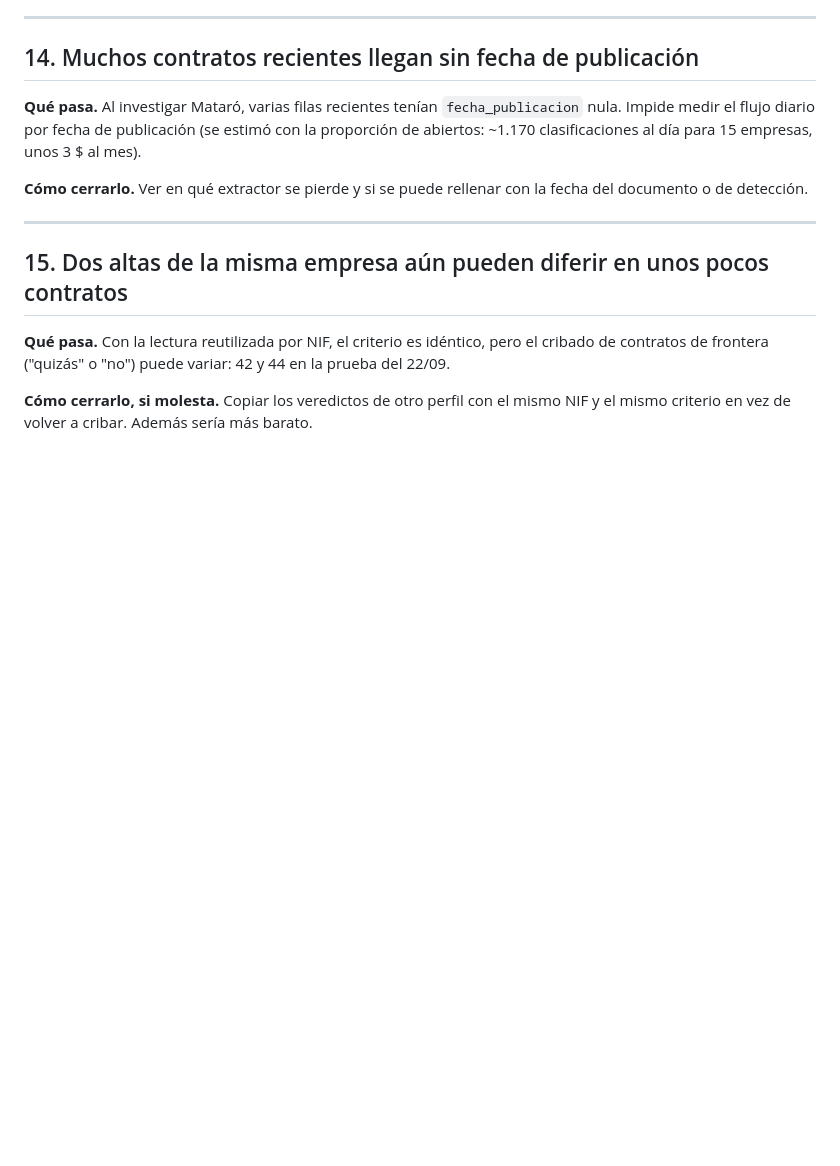
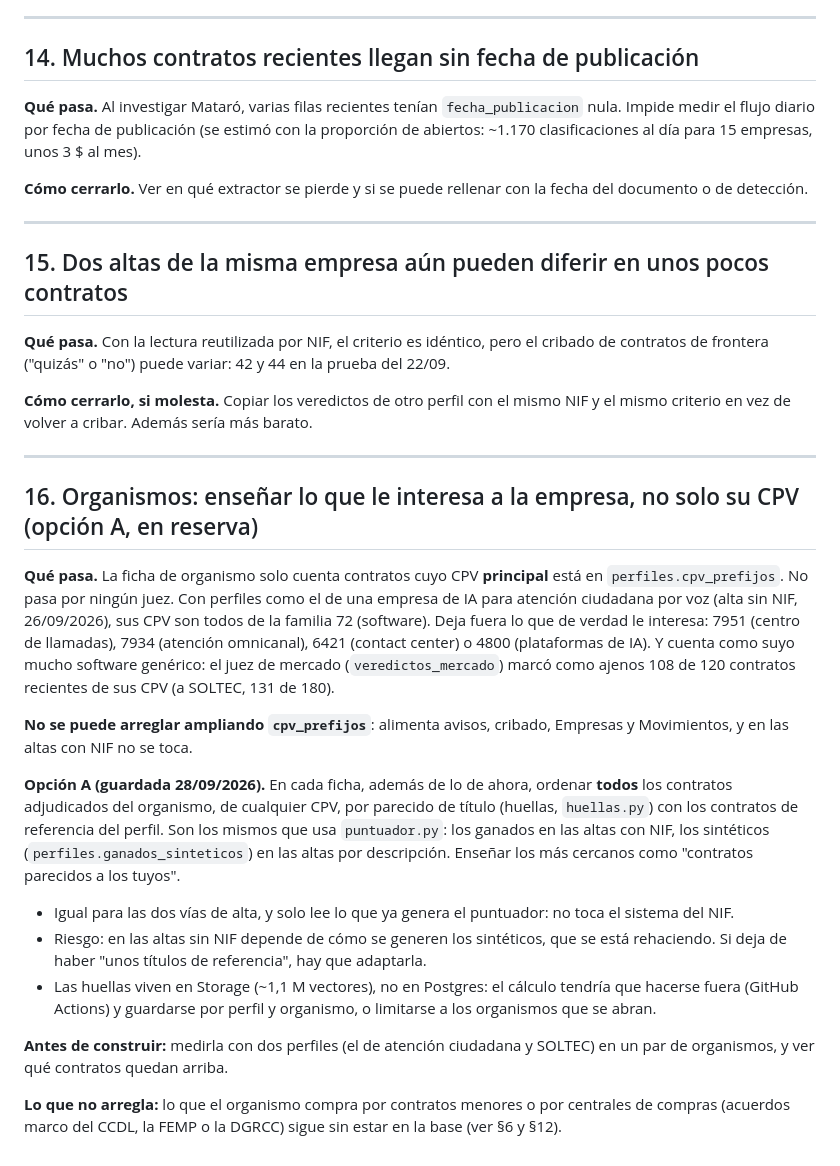
Before and after one commit to vincent-vegga/StateScraperv2, a Markdown page: PENDIENTES.md, the part around the change. Rendered like a GitHub page; blank space fills up the shorter version.

Commit message:
Pendientes: opción A para Organismos (contratos parecidos por huellas)
Co-Authored-By: Claude Opus 5.5 <noreply@anthropic.com>
Claude-Session: https://claude.ai/code/session_018aefcgJbhYzAJt7dmZKgUQ

```diff
--- a/PENDIENTES.md
+++ b/PENDIENTES.md
@@ -385,3 +385,45 @@ pero el cribado de contratos de frontera ("quizás" o "no") puede variar:
 **Cómo cerrarlo, si molesta.** Copiar los veredictos de otro perfil con el
 mismo NIF y el mismo criterio en vez de volver a cribar. Además sería más
 barato.
+
+---
+
+## 16. Organismos: enseñar lo que le interesa a la empresa, no solo su CPV (opción A, en reserva)
+
+**Qué pasa.** La ficha de organismo solo cuenta contratos cuyo CPV
+**principal** está en `perfiles.cpv_prefijos`. No pasa por ningún juez.
+Con perfiles como el de una empresa de IA para atención ciudadana por voz
+(alta sin NIF, 26/09/2026), sus CPV son todos de la familia 72 (software).
+Deja fuera lo que de verdad le interesa: 7951 (centro de llamadas), 7934
+(atención omnicanal), 6421 (contact center) o 4800 (plataformas de IA). Y
+cuenta como suyo mucho software genérico: el juez de mercado
+(`veredictos_mercado`) marcó como ajenos 108 de 120 contratos recientes de
+sus CPV (a SOLTEC, 131 de 180).
+
+**No se puede arreglar ampliando `cpv_prefijos`**: alimenta avisos,
+cribado, Empresas y Movimientos, y en las altas con NIF no se toca.
+
+**Opción A (guardada 28/09/2026).** En cada ficha, además de lo de ahora,
+ordenar **todos** los contratos adjudicados del organismo, de cualquier
+CPV, por parecido de título (huellas, `huellas.py`) con los contratos de
+referencia del perfil. Son los mismos que usa `puntuador.py`: los ganados
+en las altas con NIF, los sintéticos (`perfiles.ganados_sinteticos`) en
+las altas por descripción. Enseñar los más cercanos como "contratos
+parecidos a los tuyos".
+
+- Igual para las dos vías de alta, y solo lee lo que ya genera el
+  puntuador: no toca el sistema del NIF.
+- Riesgo: en las altas sin NIF depende de cómo se generen los sintéticos,
+  que se está rehaciendo. Si deja de haber "unos títulos de referencia",
+  hay que adaptarla.
+- Las huellas viven en Storage (~1,1 M vectores), no en Postgres: el
+  cálculo tendría que hacerse fuera (GitHub Actions) y guardarse por
+  perfil y organismo, o limitarse a los organismos que se abran.
+
+**Antes de construir:** medirla con dos perfiles (el de atención
+ciudadana y SOLTEC) en un par de organismos, y ver qué contratos quedan
+arriba.
+
+**Lo que no arregla:** lo que el organismo compra por contratos menores o
+por centrales de compras (acuerdos marco del CCDL, la FEMP o la DGRCC)
+sigue sin estar en la base (ver §6 y §12).
```
